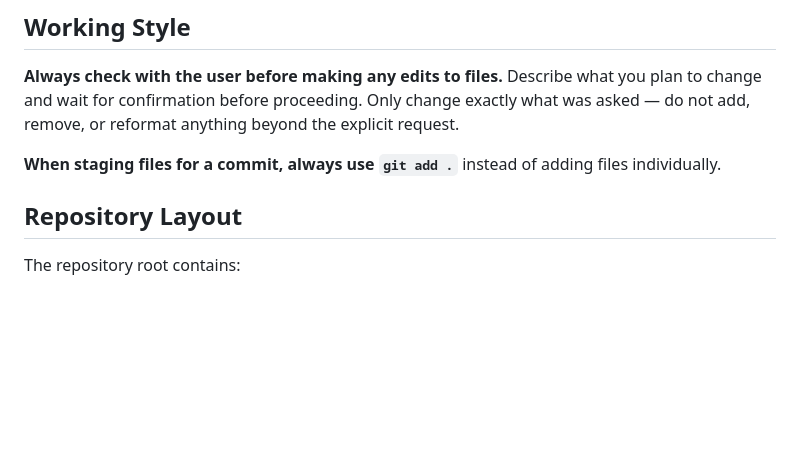
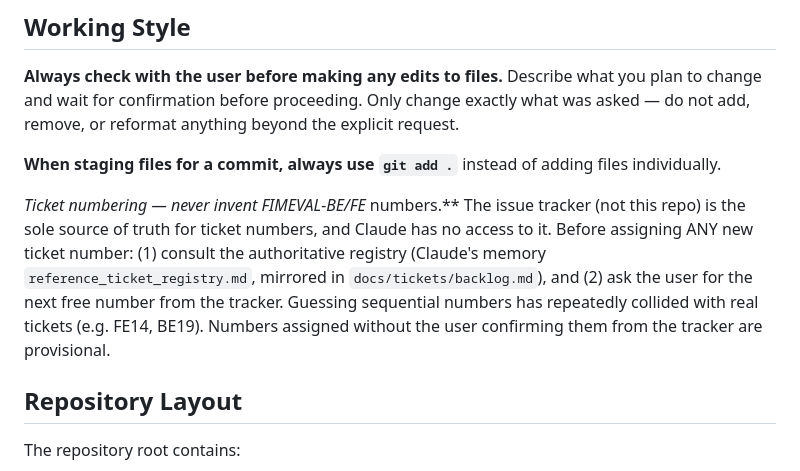
Before and after one commit to Aquaveo/tethysapp-fimeval-gui, a Markdown page: CLAUDE.md, the part around the change. Drawn GitHub-style; blank space fills up the shorter version.

Commit message:
docs: add ticket-numbering rule (never invent FIMEVAL-BE*/FE* numbers)
The issue tracker is the sole source of truth for ticket numbers and Claude has no
access to it; guessing sequential numbers has repeatedly collided with real tickets
(FE14, BE19). Require checking the registry + asking for the next free number
before assigning one.

Co-Authored-By: Claude Opus 4.8 (1M context) <noreply@anthropic.com>

```diff
--- a/CLAUDE.md
+++ b/CLAUDE.md
@@ -7,6 +7,8 @@ This file provides guidance to Claude Code (claude.ai/code) when working with co
 **Always check with the user before making any edits to files.** Describe what you plan to change and wait for confirmation before proceeding. Only change exactly what was asked — do not add, remove, or reformat anything beyond the explicit request.
 
 **When staging files for a commit, always use `git add .`** instead of adding files individually.
+
+**Ticket numbering — never invent FIMEVAL-BE*/FE* numbers.** The issue tracker (not this repo) is the sole source of truth for ticket numbers, and Claude has no access to it. Before assigning ANY new ticket number: (1) consult the authoritative registry (Claude's memory `reference_ticket_registry.md`, mirrored in `docs/tickets/backlog.md`), and (2) ask the user for the next free number from the tracker. Guessing sequential numbers has repeatedly collided with real tickets (e.g. FE14, BE19). Numbers assigned without the user confirming them from the tracker are provisional.
 
 ## Repository Layout
 
```
